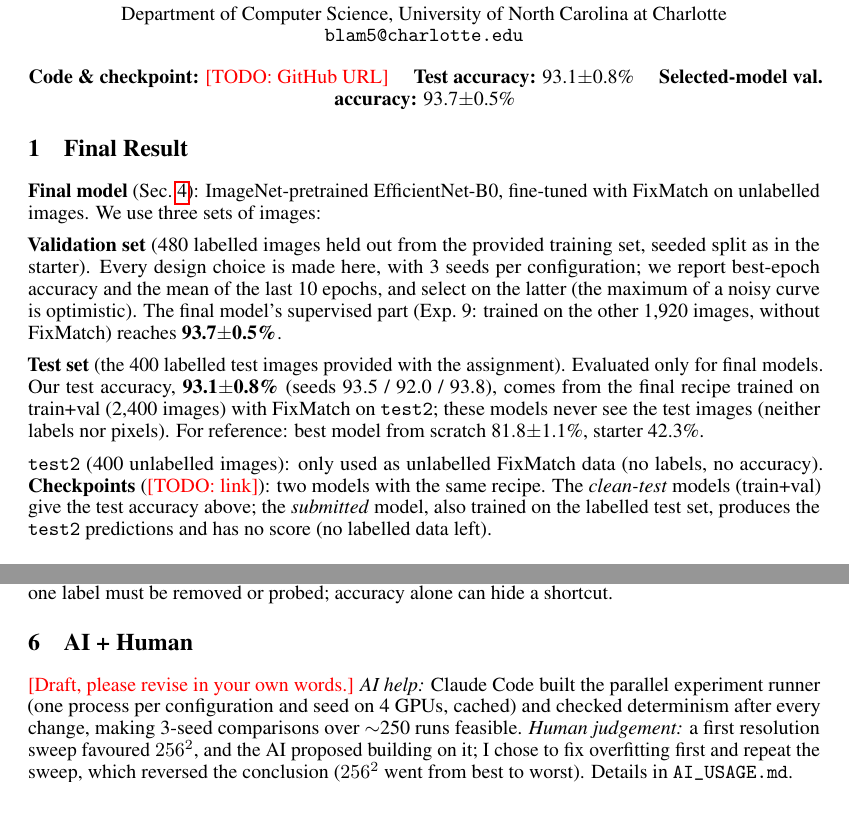
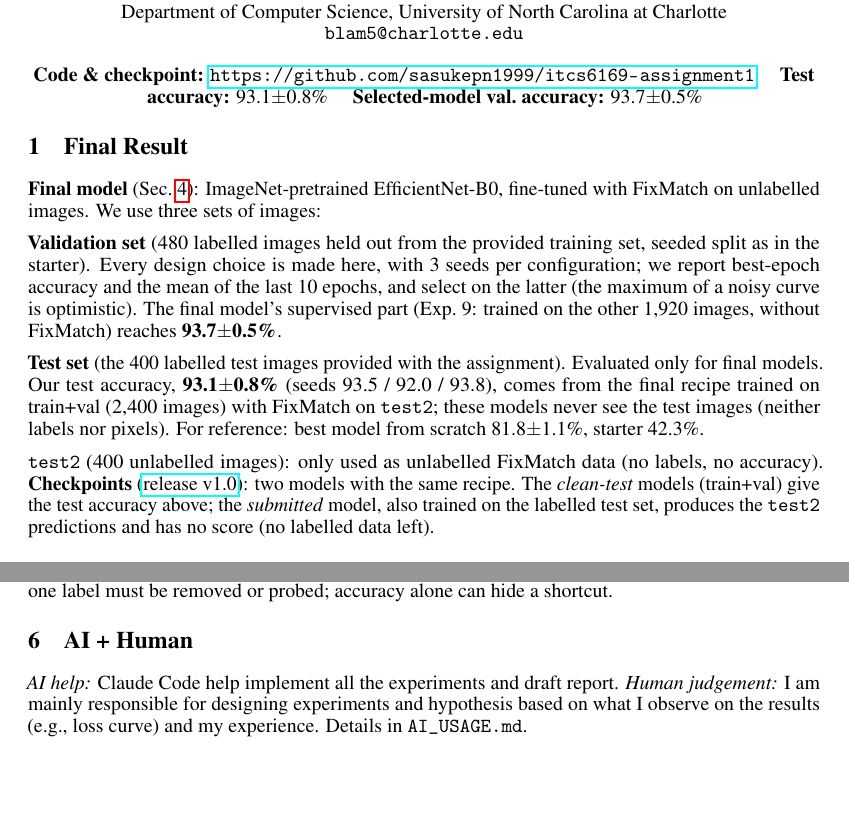
Before and after one commit to sasukepn1999/itcs6169-assignment1, a LaTeX document (report/main.tex): two parts of pages 1 and 2 of 2, joined at a grey line, cut so that both start at the same text. Compiled offline with pdfLaTeX.

Commit message:
Add repository and checkpoint-release links to report and README
Checkpoints: https://github.com/sasukepn1999/itcs6169-assignment1/releases/tag/v1.0

Co-Authored-By: Claude Opus 5.5 <noreply@anthropic.com>

```diff
--- a/report/main.tex
+++ b/report/main.tex
@@ -41,7 +41,7 @@
 \maketitle
 \vspace{-0.9cm}
 \begin{center}
-\textbf{Code \& checkpoint:} \todo{GitHub URL} \quad
+\textbf{Code \& checkpoint:} \url{https://github.com/sasukepn1999/itcs6169-assignment1} \quad
 \textbf{Test accuracy:} 93.1$\pm$0.8\% \quad
 \textbf{Selected-model val.\ accuracy:} 93.7$\pm$0.5\%
 \end{center}
@@ -55,7 +55,7 @@
 
 \textbf{Test set} (the 400 labelled test images provided with the assignment). Evaluated only for final models. Our test accuracy, \textbf{93.1$\pm$0.8\%} (seeds 93.5 / 92.0 / 93.8), comes from the final recipe trained on train+val (2{,}400 images) with FixMatch on \texttt{test2}; these models never see the test images (neither labels nor pixels). For reference: best model from scratch 81.8$\pm$1.1\%, starter 42.3\%.
 
-\textbf{\texttt{test2}} (400 unlabelled images): only used as unlabelled FixMatch data (no labels, no accuracy). \textbf{Checkpoints} (\todo{link}): two models with the same recipe. The \emph{clean-test} models (train+val) give the test accuracy above; the \emph{submitted} model, also trained on the labelled test set, produces the \texttt{test2} predictions and has no score (no labelled data left).
+\textbf{\texttt{test2}} (400 unlabelled images): only used as unlabelled FixMatch data (no labels, no accuracy). \textbf{Checkpoints} (\href{https://github.com/sasukepn1999/itcs6169-assignment1/releases/tag/v1.0}{release v1.0}): two models with the same recipe. The \emph{clean-test} models (train+val) give the test accuracy above; the \emph{submitted} model, also trained on the labelled test set, produces the \texttt{test2} predictions and has no score (no labelled data left).
 
 \section{Data Analysis}
 \label{sec:data}
@@ -116,6 +116,6 @@ EfficientNet-B0 (4.0M parameters) initialised from \textbf{ImageNet-1k} (torchvi
 \section{AI + Human}
 \label{sec:ai}
 
-\textcolor{red}{[Draft, please revise in your own words.]} \emph{AI help:} Claude Code built the parallel experiment runner (one process per configuration and seed on 4 GPUs, cached) and checked determinism after every change, making 3-seed comparisons over ${\sim}$250 runs feasible. \emph{Human judgement:} a first resolution sweep favoured $256^2$, and the AI proposed building on it; I chose to fix overfitting first and repeat the sweep, which reversed the conclusion ($256^2$ went from best to worst). Details in \texttt{AI\_USAGE.md}.
+\emph{AI help:} Claude Code help implement all the experiments and draft report. \emph{Human judgement:} I am mainly responsible for designing experiments and hypothesis based on what I observe on the results (e.g., loss curve) and my experience. Details in \texttt{AI\_USAGE.md}.
 
 \end{document}
```
Also changed, not shown: README.md, report.pdf.
